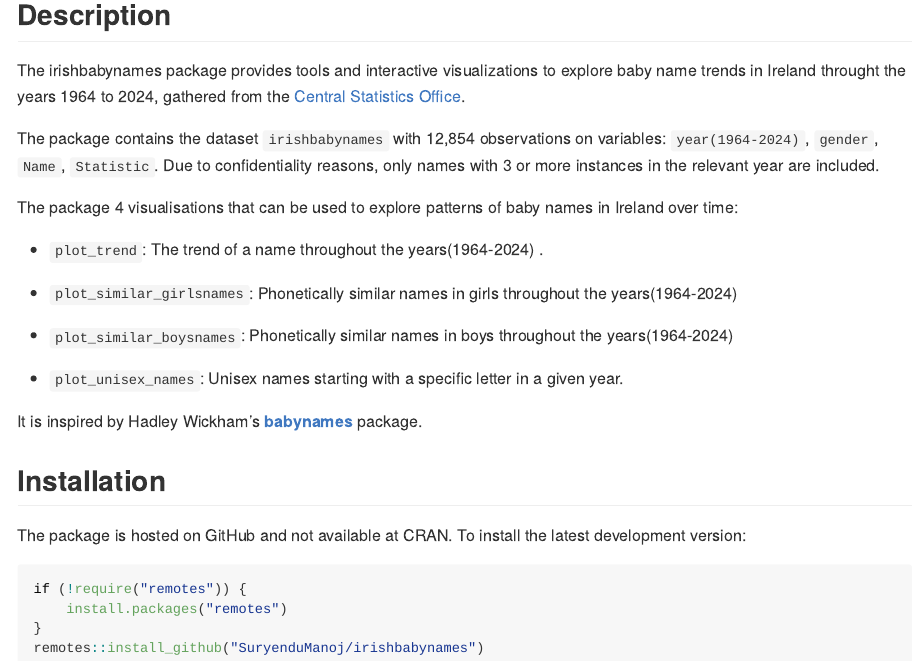
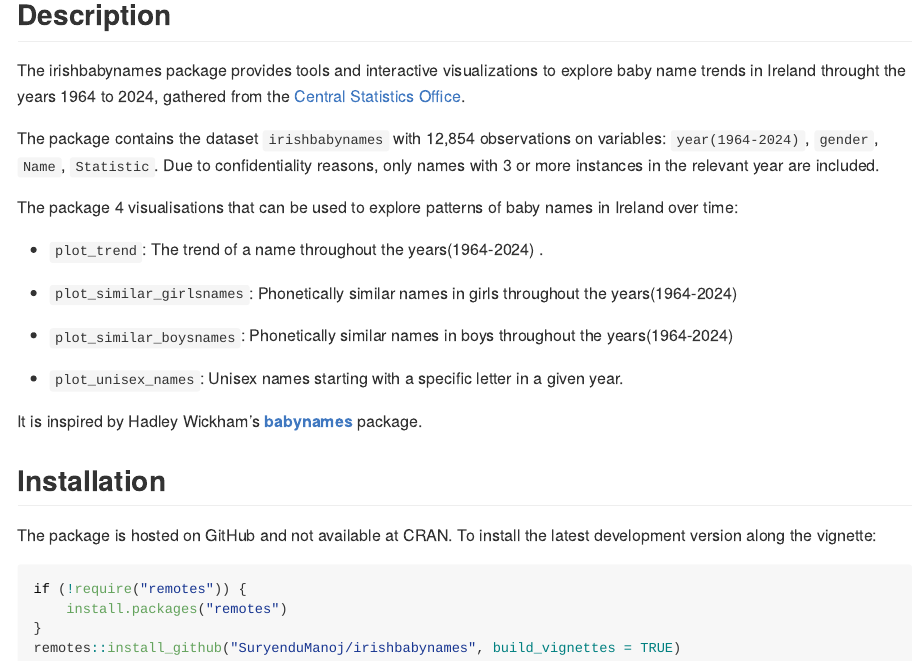
Before and after one commit to SuryenduManoj/ST606, an R Markdown document (README.Rmd): the page in a window 1100 px wide, from 120 px down. The pictures show the output file README.md that the author committed with the source, drawn offline in the style of GitHub.

Commit message:
README updated

````diff
--- a/README.Rmd
+++ b/README.Rmd
@@ -44,11 +44,11 @@ It is inspired by Hadley Wickham's [**babynames**](https://cran.r-project.org/pa
 
 ## Installation
 
-The package is hosted on GitHub and not available at CRAN. To install the latest development version:
+The package is hosted on GitHub and not available at CRAN. To install the latest development version along the vignette:
 
 ```{r eval = FALSE}
 if (!require("remotes")) {
     install.packages("remotes")
 }
-remotes::install_github("SuryenduManoj/irishbabynames")
+remotes::install_github("SuryenduManoj/irishbabynames", build_vignettes = TRUE)
 ```
````
Also changed, not shown: README.md.
